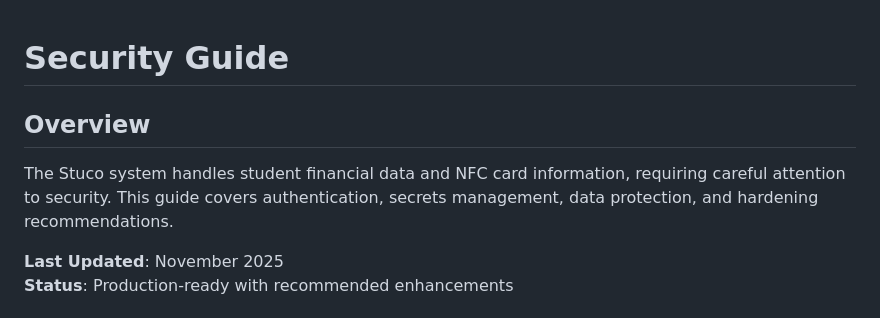
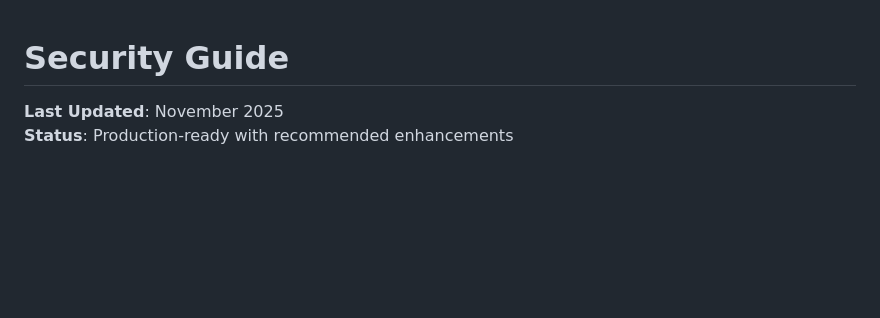
Before and after one commit to ib729/stuco, a Markdown page: docs/security.md, the part around the change. Rendered like a GitHub page; blank space fills up the shorter version.

```diff
--- a/docs/security.md
+++ b/docs/security.md
@@ -1,8 +1,4 @@
 # Security Guide
-
-## Overview
-
-The Stuco system handles student financial data and NFC card information, requiring careful attention to security. This guide covers authentication, secrets management, data protection, and hardening recommendations.
 
 **Last Updated**: November 2025
 **Status**: Production-ready with recommended enhancements
```
